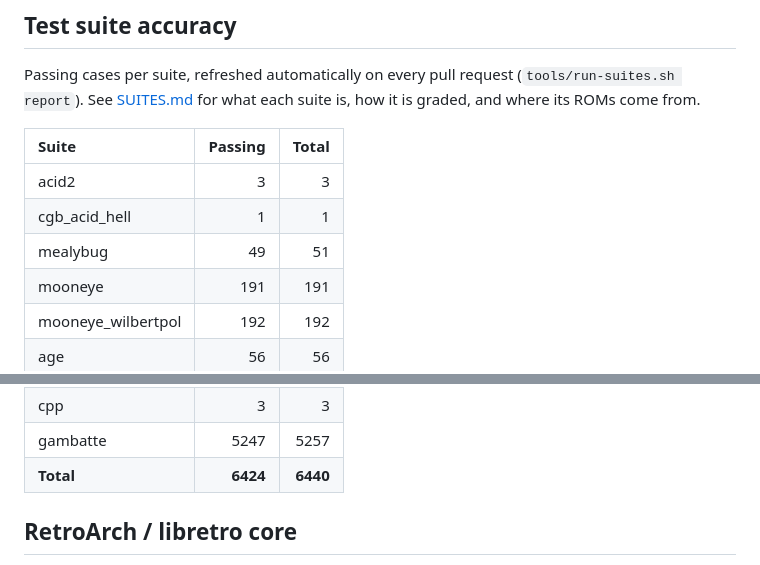
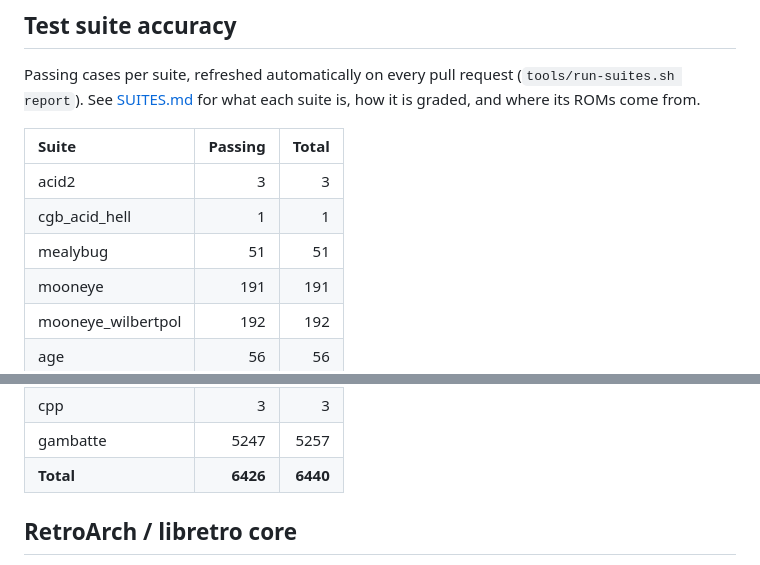
Before and after one commit to USA-RedDragon/rustyboi, a Markdown page: README.md, 2 parts joined by grey strips. Drawn GitHub-style.

Commit message:
docs: refresh suite-progress table — mealybug 51/51 PERFECT, total 6426/6440
Co-Authored-By: Claude Opus 4.8 (1M context) <noreply@anthropic.com>

```diff
--- a/README.md
+++ b/README.md
@@ -15,7 +15,7 @@ is, how it is graded, and where its ROMs come from.
 | :--- | ---: | ---: |
 | acid2 | 3 | 3 |
 | cgb_acid_hell | 1 | 1 |
-| mealybug | 49 | 51 |
+| mealybug | 51 | 51 |
 | mooneye | 191 | 191 |
 | mooneye_wilbertpol | 192 | 192 |
 | age | 56 | 56 |
@@ -36,7 +36,7 @@ is, how it is graded, and where its ROMs come from.
 | mbc3_tester | 2 | 2 |
 | cpp | 3 | 3 |
 | gambatte | 5247 | 5257 |
-| **Total** | **6424** | **6440** |
+| **Total** | **6426** | **6440** |
 <!-- SUITE-PROGRESS:END -->
 
 ## RetroArch / libretro core
```
